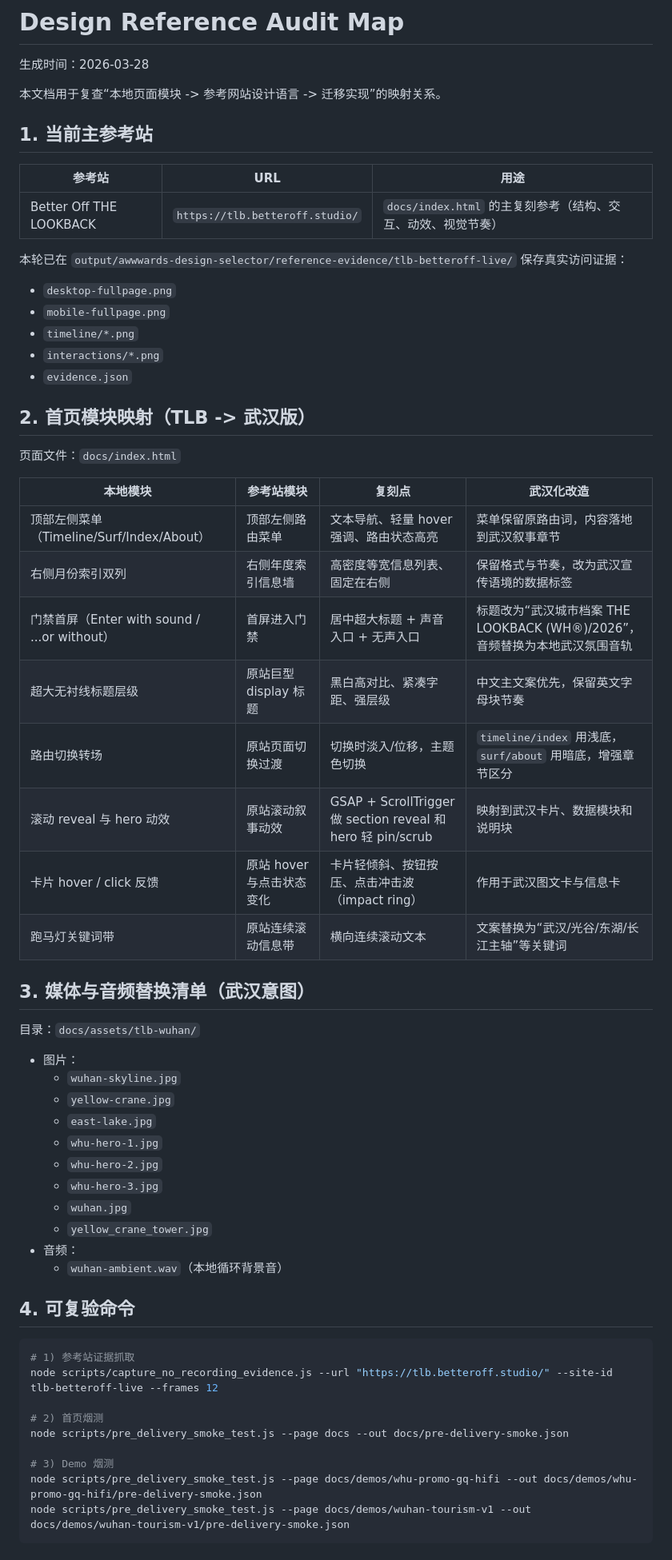
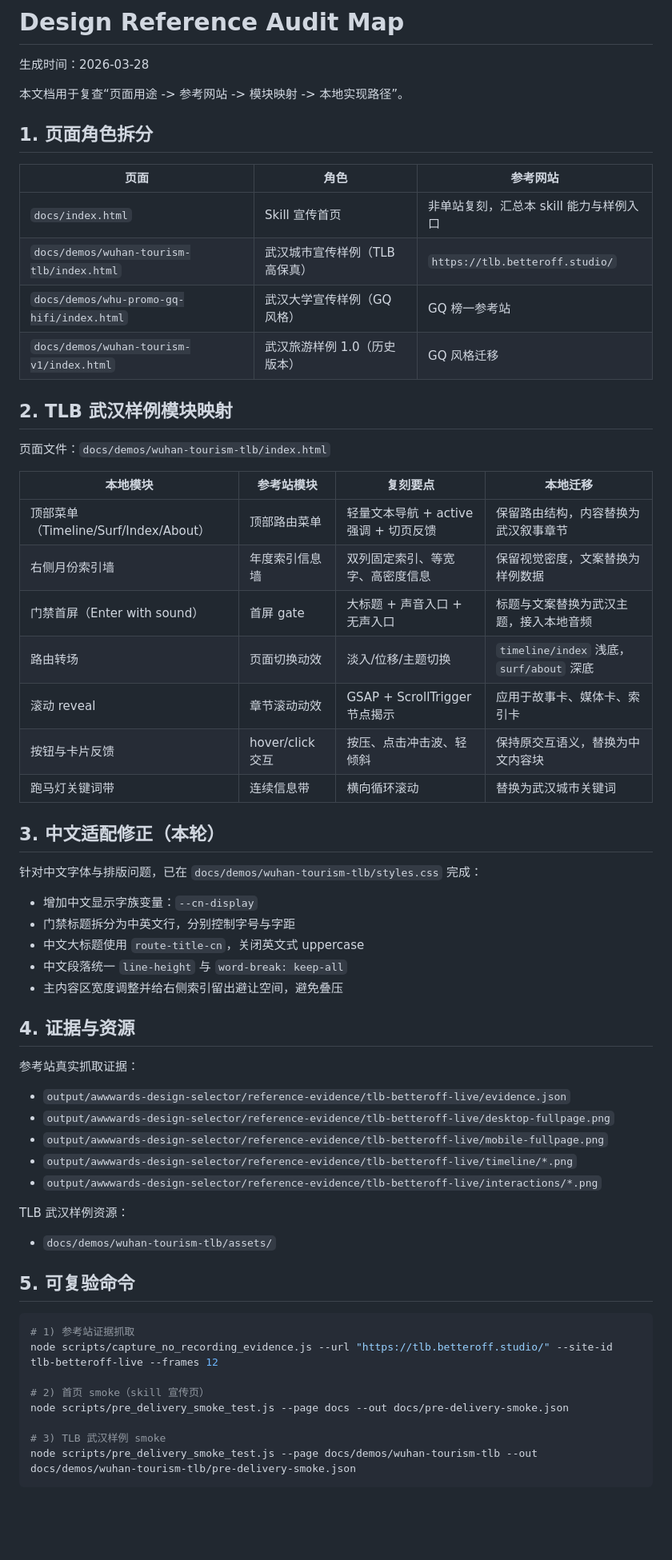
Before and after one commit to LaplaceYoung/Awwwards-designskills, a Markdown page: docs/design-reference-audit.md, the part around the change printed below. Shown: that part at 80% size. Drawn GitHub-style; blank space fills up the shorter version.

````diff
--- a/docs/design-reference-audit.md
+++ b/docs/design-reference-audit.md
@@ -2,63 +2,64 @@
 
 生成时间：2026-03-28
 
-本文档用于复查“本地页面模块 -> 参考网站设计语言 -> 迁移实现”的映射关系。
+本文档用于复查“页面用途 -> 参考网站 -> 模块映射 -> 本地实现路径”。
 
-## 1. 当前主参考站
+## 1. 页面角色拆分
 
-| 参考站 | URL | 用途 |
+| 页面 | 角色 | 参考网站 |
 | --- | --- | --- |
-| Better Off THE LOOKBACK | `https://tlb.betteroff.studio/` | `docs/index.html` 的主复刻参考（结构、交互、动效、视觉节奏） |
+| `docs/index.html` | Skill 宣传首页 | 非单站复刻，汇总本 skill 能力与样例入口 |
+| `docs/demos/wuhan-tourism-tlb/index.html` | 武汉城市宣传样例（TLB 高保真） | `https://tlb.betteroff.studio/` |
+| `docs/demos/whu-promo-gq-hifi/index.html` | 武汉大学宣传样例（GQ 风格） | GQ 榜一参考站 |
+| `docs/demos/wuhan-tourism-v1/index.html` | 武汉旅游样例 1.0（历史版本） | GQ 风格迁移 |
 
-本轮已在 `output/awwwards-design-selector/reference-evidence/tlb-betteroff-live/` 保存真实访问证据：
+## 2. TLB 武汉样例模块映射
 
-- `desktop-fullpage.png`
-- `mobile-fullpage.png`
-- `timeline/*.png`
-- `interactions/*.png`
-- `evidence.json`
+页面文件：`docs/demos/wuhan-tourism-tlb/index.html`
 
-## 2. 首页模块映射（TLB -> 武汉版）
+| 本地模块 | 参考站模块 | 复刻要点 | 本地迁移 |
+| --- | --- | --- | --- |
+| 顶部菜单（Timeline/Surf/Index/About） | 顶部路由菜单 | 轻量文本导航 + active 强调 + 切页反馈 | 保留路由结构，内容替换为武汉叙事章节 |
+| 右侧月份索引墙 | 年度索引信息墙 | 双列固定索引、等宽字、高密度信息 | 保留视觉密度，文案替换为样例数据 |
+| 门禁首屏（Enter with sound） | 首屏 gate | 大标题 + 声音入口 + 无声入口 | 标题与文案替换为武汉主题，接入本地音频 |
+| 路由转场 | 页面切换动效 | 淡入/位移/主题切换 | `timeline/index` 浅底，`surf/about` 深底 |
+| 滚动 reveal | 章节滚动动效 | GSAP + ScrollTrigger 节点揭示 | 应用于故事卡、媒体卡、索引卡 |
+| 按钮与卡片反馈 | hover/click 交互 | 按压、点击冲击波、轻倾斜 | 保持原交互语义，替换为中文内容块 |
+| 跑马灯关键词带 | 连续信息带 | 横向循环滚动 | 替换为武汉城市关键词 |
 
-页面文件：`docs/index.html`
+## 3. 中文适配修正（本轮）
 
-| 本地模块 | 参考站模块 | 复刻点 | 武汉化改造 |
-| --- | --- | --- | --- |
-| 顶部左侧菜单（Timeline/Surf/Index/About） | 顶部左侧路由菜单 | 文本导航、轻量 hover 强调、路由状态高亮 | 菜单保留原路由词，内容落地到武汉叙事章节 |
-| 右侧月份索引双列 | 右侧年度索引信息墙 | 高密度等宽信息列表、固定在右侧 | 保留格式与节奏，改为武汉宣传语境的数据标签 |
-| 门禁首屏（Enter with sound / ...or without） | 首屏进入门禁 | 居中超大标题 + 声音入口 + 无声入口 | 标题改为“武汉城市档案 THE LOOKBACK (WH®)/2026”，音频替换为本地武汉氛围音轨 |
-| 超大无衬线标题层级 | 原站巨型 display 标题 | 黑白高对比、紧凑字距、强层级 | 中文主文案优先，保留英文字母块节奏 |
-| 路由切换转场 | 原站页面切换过渡 | 切换时淡入/位移，主题色切换 | `timeline/index` 用浅底，`surf/about` 用暗底，增强章节区分 |
-| 滚动 reveal 与 hero 动效 | 原站滚动叙事动效 | GSAP + ScrollTrigger 做 section reveal 和 hero 轻 pin/scrub | 映射到武汉卡片、数据模块和说明块 |
-| 卡片 hover / click 反馈 | 原站 hover 与点击状态变化 | 卡片轻倾斜、按钮按压、点击冲击波（impact ring） | 作用于武汉图文卡与信息卡 |
-| 跑马灯关键词带 | 原站连续滚动信息带 | 横向连续滚动文本 | 文案替换为“武汉/光谷/东湖/长江主轴”等关键词 |
+针对中文字体与排版问题，已在 `docs/demos/wuhan-tourism-tlb/styles.css` 完成：
 
-## 3. 媒体与音频替换清单（武汉意图）
+- 增加中文显示字族变量：`--cn-display`
+- 门禁标题拆分为中英文行，分别控制字号与字距
+- 中文大标题使用 `route-title-cn`，关闭英文式 uppercase
+- 中文段落统一 `line-height` 与 `word-break: keep-all`
+- 主内容区宽度调整并给右侧索引留出避让空间，避免叠压
 
-目录：`docs/assets/tlb-wuhan/`
+## 4. 证据与资源
 
-- 图片：
-  - `wuhan-skyline.jpg`
-  - `yellow-crane.jpg`
-  - `east-lake.jpg`
-  - `whu-hero-1.jpg`
-  - `whu-hero-2.jpg`
-  - `whu-hero-3.jpg`
-  - `wuhan.jpg`
-  - `yellow_crane_tower.jpg`
-- 音频：
-  - `wuhan-ambient.wav`（本地循环背景音）
+参考站真实抓取证据：
 
-## 4. 可复验命令
+- `output/awwwards-design-selector/reference-evidence/tlb-betteroff-live/evidence.json`
+- `output/awwwards-design-selector/reference-evidence/tlb-betteroff-live/desktop-fullpage.png`
+- `output/awwwards-design-selector/reference-evidence/tlb-betteroff-live/mobile-fullpage.png`
+- `output/awwwards-design-selector/reference-evidence/tlb-betteroff-live/timeline/*.png`
+- `output/awwwards-design-selector/reference-evidence/tlb-betteroff-live/interactions/*.png`
+
+TLB 武汉样例资源：
+
+- `docs/demos/wuhan-tourism-tlb/assets/`
+
+## 5. 可复验命令
 
 ```bash
 # 1) 参考站证据抓取
 node scripts/capture_no_recording_evidence.js --url "https://tlb.betteroff.studio/" --site-id tlb-betteroff-live --frames 12
 
-# 2) 首页烟测
+# 2) 首页 smoke（skill 宣传页）
 node scripts/pre_delivery_smoke_test.js --page docs --out docs/pre-delivery-smoke.json
 
-# 3) Demo 烟测
-node scripts/pre_delivery_smoke_test.js --page docs/demos/whu-promo-gq-hifi --out docs/demos/whu-promo-gq-hifi/pre-delivery-smoke.json
-node scripts/pre_delivery_smoke_test.js --page docs/demos/wuhan-tourism-v1 --out docs/demos/wuhan-tourism-v1/pre-delivery-smoke.json
+# 3) TLB 武汉样例 smoke
+node scripts/pre_delivery_smoke_test.js --page docs/demos/wuhan-tourism-tlb --out docs/demos/wuhan-tourism-tlb/pre-delivery-smoke.json
 ```
````
Also changed, not shown: other parts of docs/design-reference-audit.md (+0 -5 lines), README.md (+9 -6 lines), docs/test-report.md (+5 -4 lines), docs/assets/test-about-route.png, docs/demos/wuhan-tourism-tlb/pre-delivery-fullpage.png (added), 10 other files.
